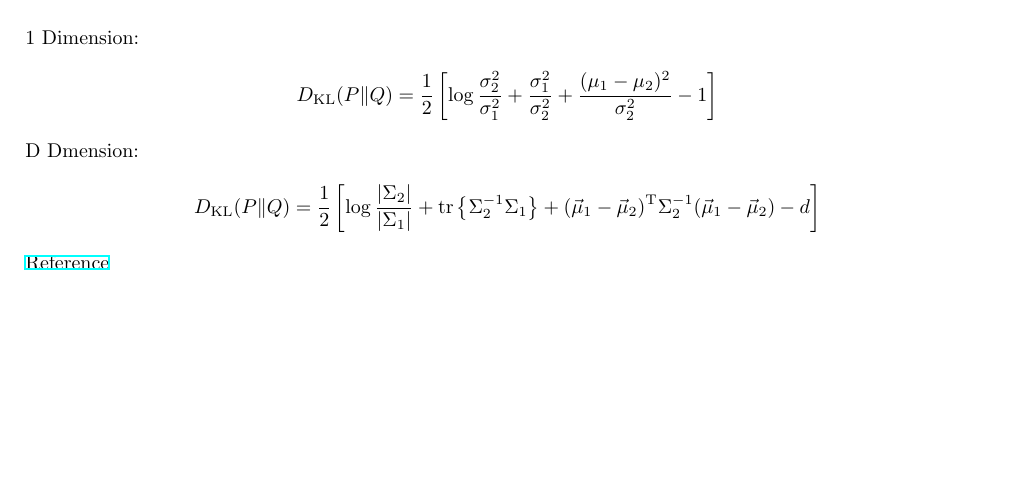
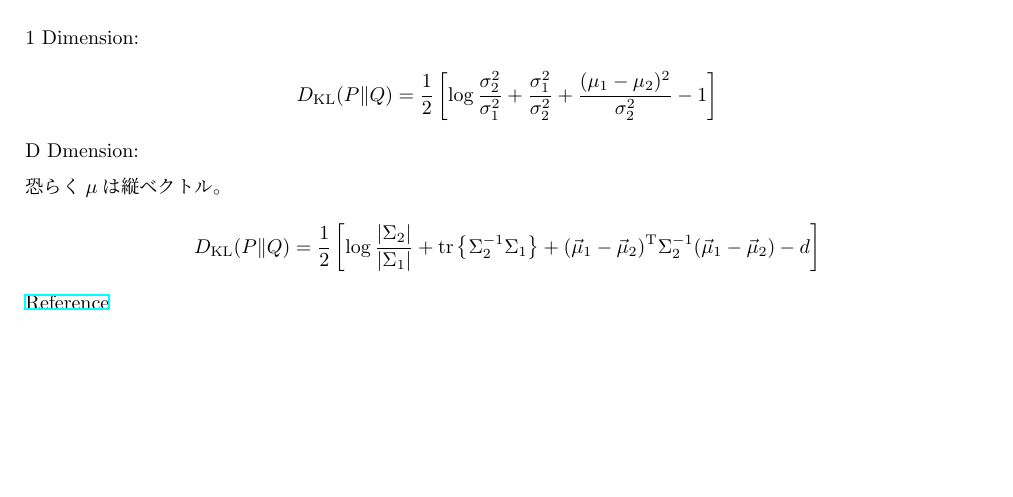
Before and after one commit to tomoya-sasaki/Code_Tips, a LaTeX document (Math/NLP.tex): part of the page, cut so that both start at the same text. Compiled offline with pLaTeX and dvipdfmx.

Commit message:
Add files via upload

```diff
--- a/Math/NLP.tex
+++ b/Math/NLP.tex
@@ -89,7 +89,8 @@
 \begin{eqnarray*}
 D_{\mathrm{KL}}(P\|Q) &=& \frac{1}{2}\left[\log \frac{\sigma_2^2}{\sigma_1^2} + \frac{\sigma_1^2}{\sigma^2_2} + \frac{(\mu_1 - \mu_2)^2}{\sigma^2_2} - 1 \right]
 \end{eqnarray*}
-D Dmension:
+D Dmension:\par\noindent
+恐らく$\mu$は縦ベクトル。
 \begin{eqnarray*}
 D_{\mathrm{KL}}(P\|Q) &=& \frac{1}{2}\left[\log \frac{|\Sigma_2|}{|\Sigma_1|} + \mathrm{tr}\left\{\Sigma_2^{-1}\Sigma_1\right\} + ({\vec \mu_1} - {\vec \mu_2})^\mathrm{T} \Sigma_2^{-1} ({\vec \mu_1} - {\vec \mu_2}) -d\right]
 \end{eqnarray*}
```
Also changed, not shown: Math/NLP.pdf.
